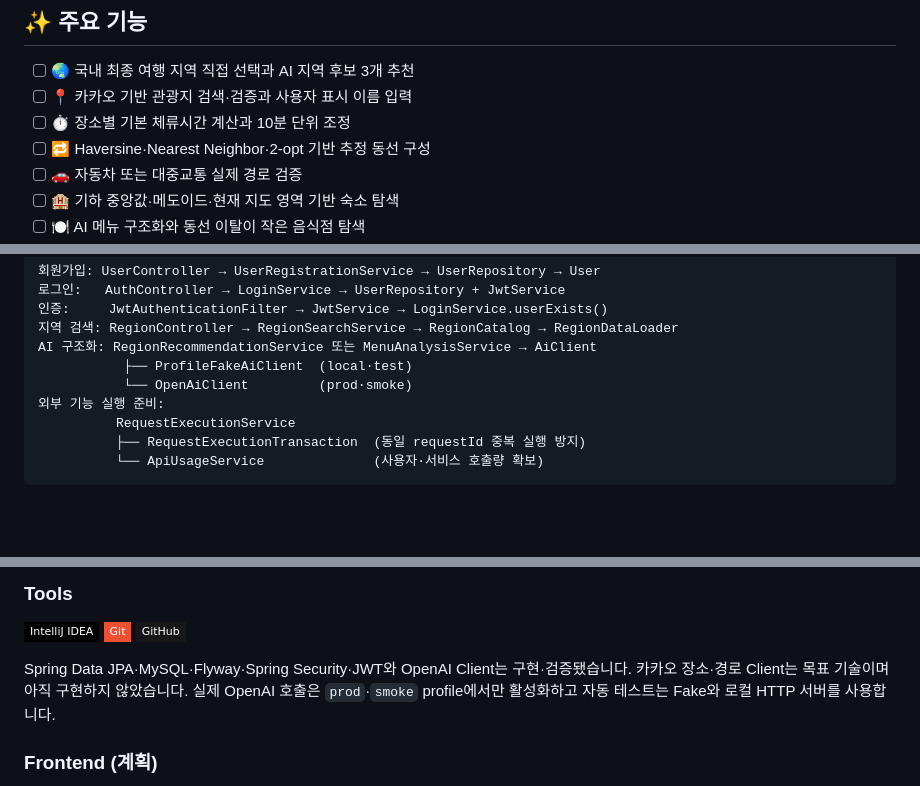
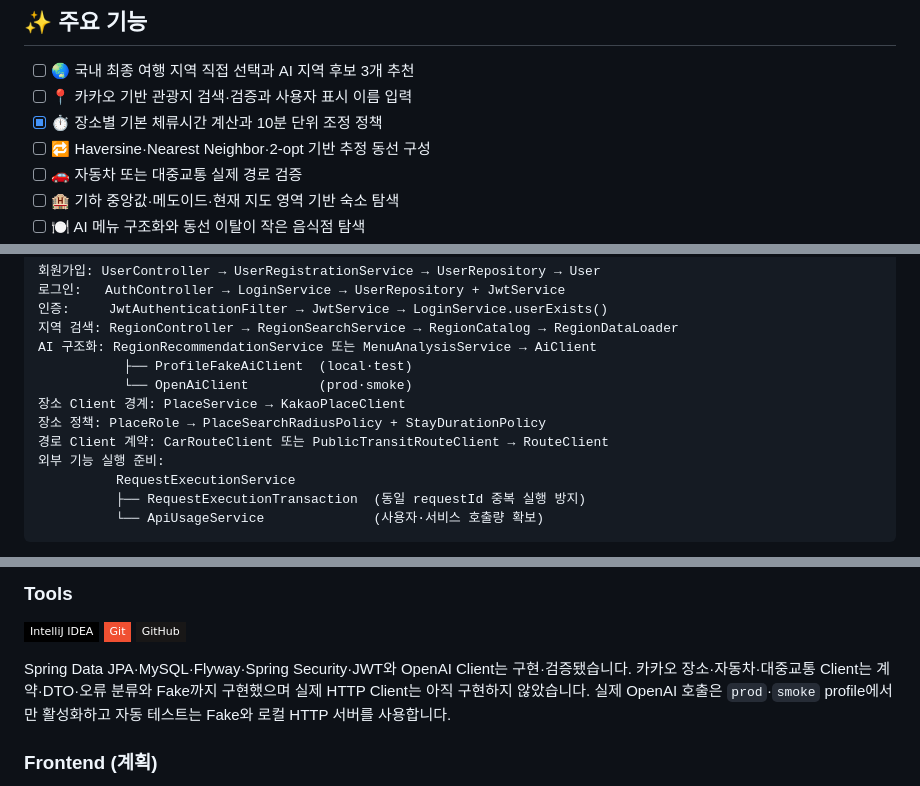
Before and after one commit to Nerororo/Project_AI_Travel_Assistant, a Markdown page: README.md, 3 parts joined by grey strips. GitHub-like rendering; badges without logos; blank space fills up the shorter version.

```diff
--- a/README.md
+++ b/README.md
@@ -78,7 +78,7 @@ Routy는 AI와 Spring Backend의 책임을 분리합니다.
 
 * [ ] 🌏 국내 최종 여행 지역 직접 선택과 AI 지역 후보 3개 추천
 * [ ] 📍 카카오 기반 관광지 검색·검증과 사용자 표시 이름 입력
-* [ ] ⏱️ 장소별 기본 체류시간 계산과 10분 단위 조정
+* [x] ⏱️ 장소별 기본 체류시간 계산과 10분 단위 조정 정책
 * [ ] 🔁 Haversine·Nearest Neighbor·2-opt 기반 추정 동선 구성
 * [ ] 🚗 자동차 또는 대중교통 실제 경로 검증
 * [ ] 🏨 기하 중앙값·메도이드·현재 지도 영역 기반 숙소 탐색
@@ -429,6 +479,9 @@ ErrorResponse --> ErrorCode
 AI 구조화: RegionRecommendationService 또는 MenuAnalysisService → AiClient
            ├── ProfileFakeAiClient  (local·test)
            └── OpenAiClient         (prod·smoke)
+장소 Client 경계: PlaceService → KakaoPlaceClient
+장소 정책: PlaceRole → PlaceSearchRadiusPolicy + StayDurationPolicy
+경로 Client 계약: CarRouteClient 또는 PublicTransitRouteClient → RouteClient
 외부 기능 실행 준비:
           RequestExecutionService
           ├── RequestExecutionTransaction  (동일 requestId 중복 실행 방지)
@@ -475,7 +528,7 @@ Controller는 HTTP와 DTO 검증만 담당하고, Service가 유스케이스와
   <img src="https://img.shields.io/badge/GitHub-181717?style=flat-square&logo=github&logoColor=white">
 </p>
 
-Spring Data JPA·MySQL·Flyway·Spring Security·JWT와 OpenAI Client는 구현·검증됐습니다. 카카오 장소·경로 Client는 목표 기술이며 아직 구현하지 않았습니다. 실제 OpenAI 호출은 `prod`·`smoke` profile에서만 활성화하고 자동 테스트는 Fake와 로컬 HTTP 서버를 사용합니다.
+Spring Data JPA·MySQL·Flyway·Spring Security·JWT와 OpenAI Client는 구현·검증됐습니다. 카카오 장소·자동차·대중교통 Client는 계약·DTO·오류 분류와 Fake까지 구현했으며 실제 HTTP Client는 아직 구현하지 않았습니다. 실제 OpenAI 호출은 `prod`·`smoke` profile에서만 활성화하고 자동 테스트는 Fake와 로컬 HTTP 서버를 사용합니다.
 
 ### Frontend (계획)
 
```
Also changed, not shown: other parts of README.md (+54 -4 lines).
